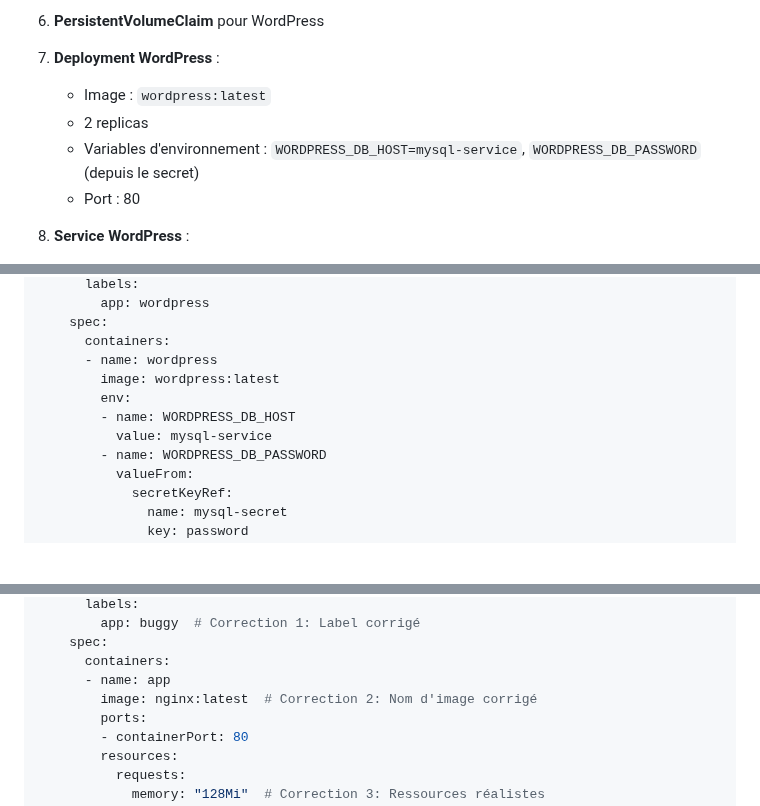
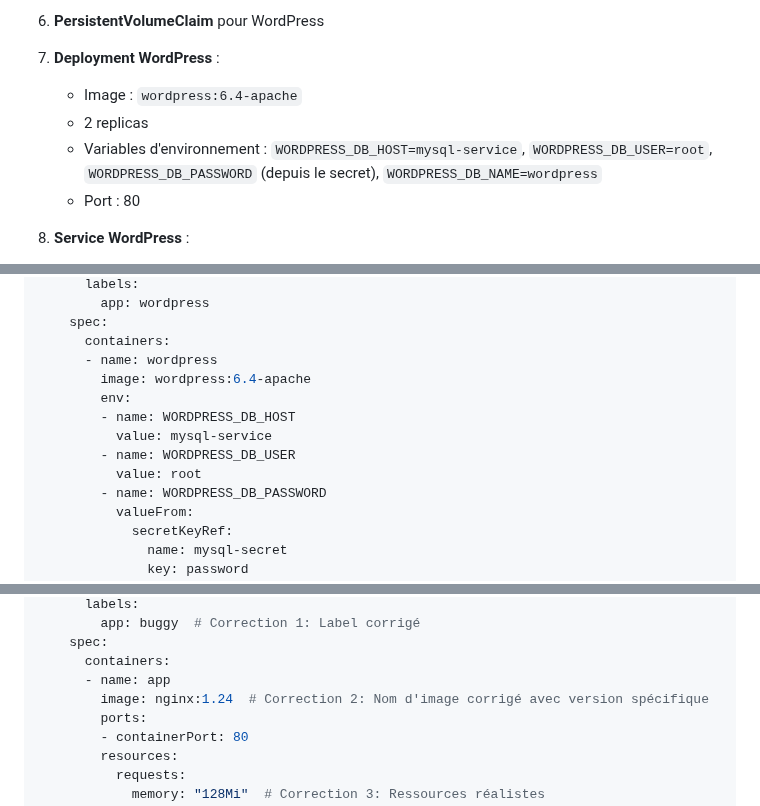
Before and after one commit to fpetignat/kubernetes-formation, a Markdown page: tp2/README.md, 3 parts joined by grey strips. GitHub-like rendering; folded sections open; blank space fills up the shorter version.

Commit message:
Correction des versions d'images et variables d'environnement dans le TP2
Corrections apportées :
- Remplacement de wordpress:latest par wordpress:6.4-apache pour suivre les bonnes pratiques
- Ajout de la variable WORDPRESS_DB_USER dans la configuration WordPress pour plus de clarté
- Correction de nginx:latest par nginx:1.24 dans l'exemple de correction du manifest buggy
- Mise à jour des instructions de l'exercice WordPress pour refléter toutes les variables d'environnement nécessaires

Ces changements assurent que tous les exemples suivent les bonnes pratiques Kubernetes
en utilisant des versions d'images spécifiques plutôt que :latest.

```diff
--- a/tp2/README.md
+++ b/tp2/README.md
@@ -968,9 +968,9 @@ Créez une application WordPress avec MySQL en écrivant les manifests pour :
 6. **PersistentVolumeClaim** pour WordPress
 
 7. **Deployment WordPress** :
-   - Image : `wordpress:latest`
+   - Image : `wordpress:6.4-apache`
    - 2 replicas
-   - Variables d'environnement : `WORDPRESS_DB_HOST=mysql-service`, `WORDPRESS_DB_PASSWORD` (depuis le secret)
+   - Variables d'environnement : `WORDPRESS_DB_HOST=mysql-service`, `WORDPRESS_DB_USER=root`, `WORDPRESS_DB_PASSWORD` (depuis le secret), `WORDPRESS_DB_NAME=wordpress`
    - Port : 80
 
 8. **Service WordPress** :
@@ -1540,10 +1540,12 @@ spec:
     spec:
       containers:
       - name: wordpress
-        image: wordpress:latest
+        image: wordpress:6.4-apache
         env:
         - name: WORDPRESS_DB_HOST
           value: mysql-service
+        - name: WORDPRESS_DB_USER
+          value: root
         - name: WORDPRESS_DB_PASSWORD
           valueFrom:
             secretKeyRef:
@@ -1621,7 +1623,7 @@ spec:
     spec:
       containers:
       - name: app
-        image: nginx:latest  # Correction 2: Nom d'image corrigé
+        image: nginx:1.24  # Correction 2: Nom d'image corrigé avec version spécifique
         ports:
         - containerPort: 80
         resources:
```
